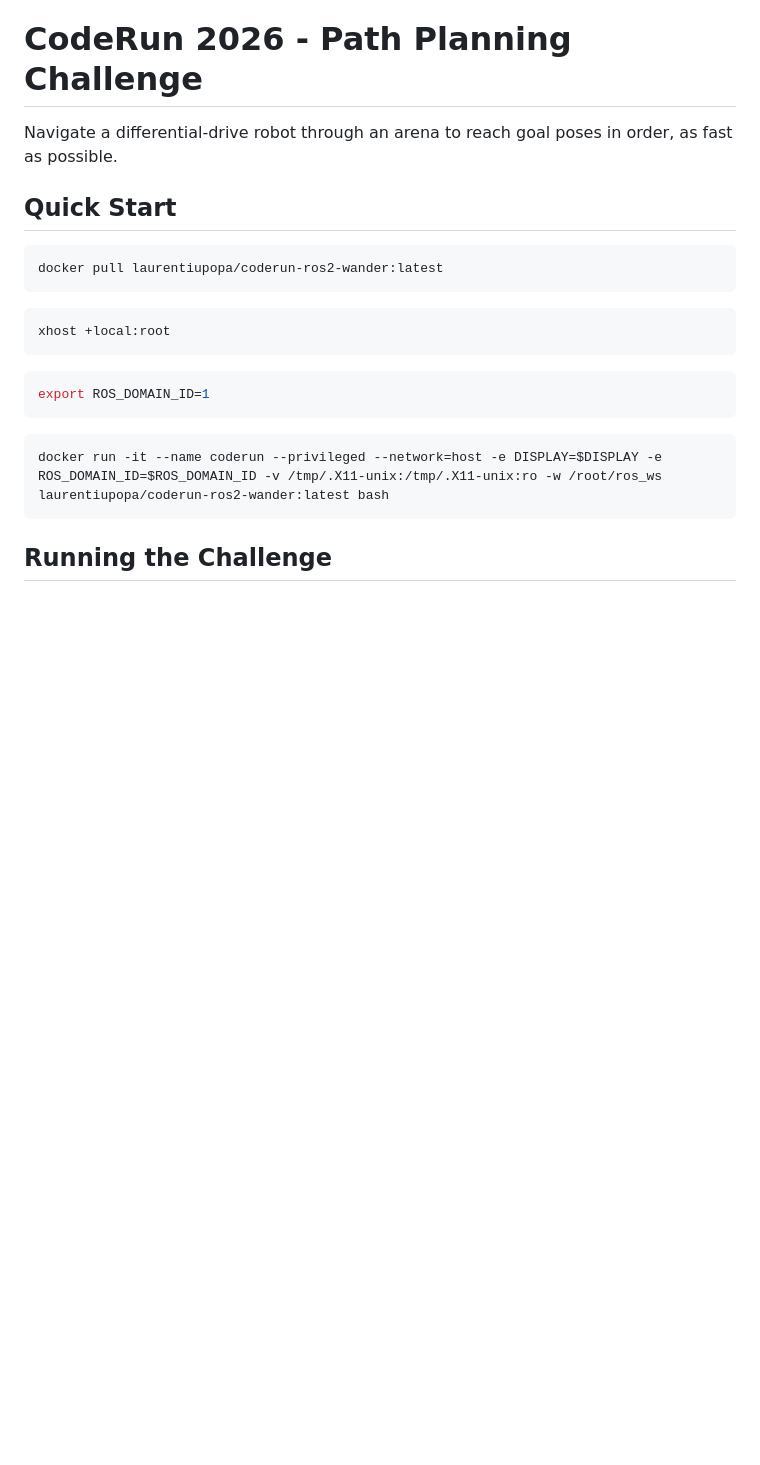
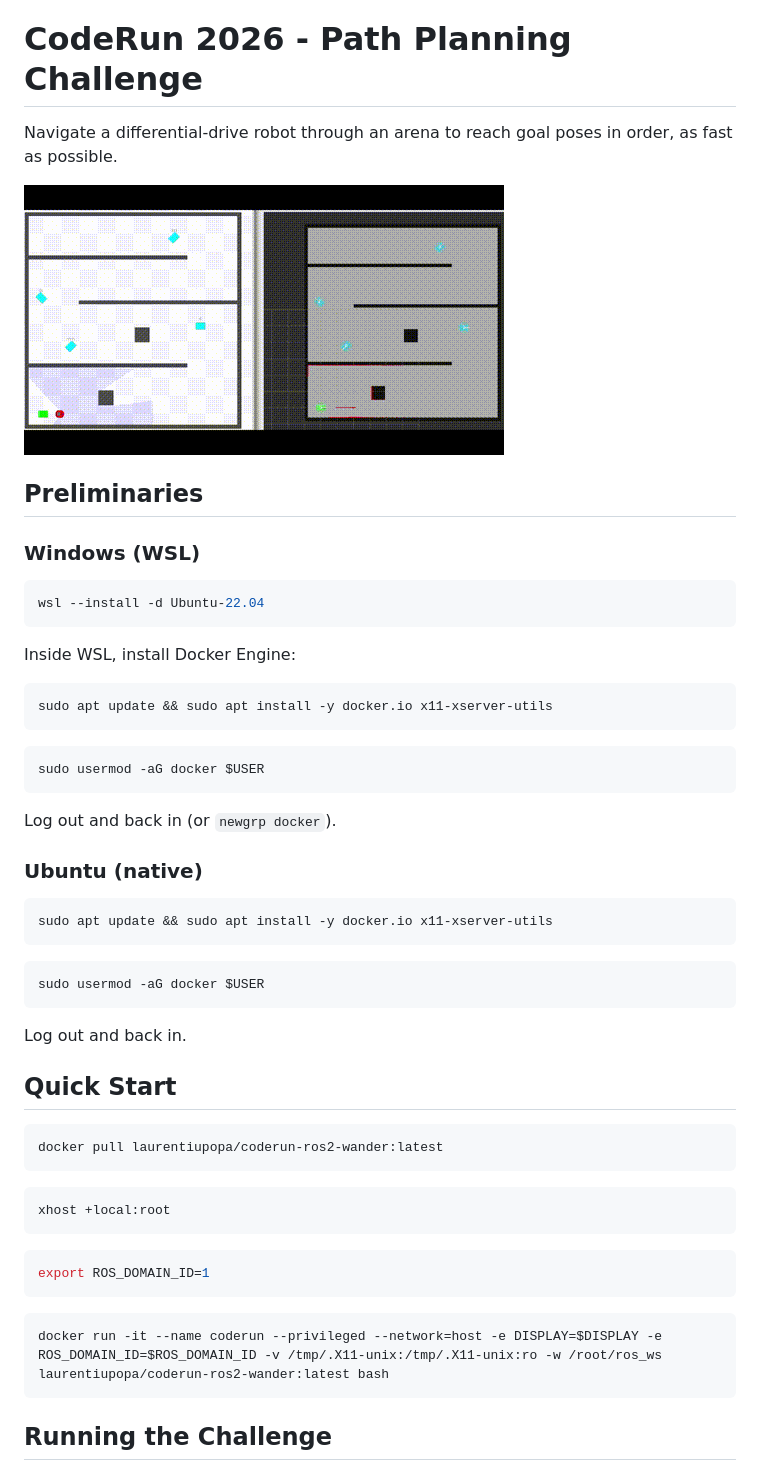
Before and after one commit to laurent-19/coderun-ros2-wander, a Markdown page: README.md, the part around one of its changes. Drawn GitHub-style; pictures changed too: doc/coderun-demo.gif (added); blank space fills up the shorter version.

Commit message:
Add preliminaries, screenshots and demo GIF

````diff
--- a/README.md
+++ b/README.md
@@ -1,6 +1,39 @@
 # CodeRun 2026 - Path Planning Challenge
 
 Navigate a differential-drive robot through an arena to reach goal poses in order, as fast as possible.
+
+![Demo](doc/coderun-demo.gif)
+
+## Preliminaries
+
+### Windows (WSL)
+
+```bash
+wsl --install -d Ubuntu-22.04
+```
+
+Inside WSL, install Docker Engine:
+```bash
+sudo apt update && sudo apt install -y docker.io x11-xserver-utils
+```
+
+```bash
+sudo usermod -aG docker $USER
+```
+
+Log out and back in (or `newgrp docker`).
+
+### Ubuntu (native)
+
+```bash
+sudo apt update && sudo apt install -y docker.io x11-xserver-utils
+```
+
+```bash
+sudo usermod -aG docker $USER
+```
+
+Log out and back in.
 
 ## Quick Start
 
````
Also changed, not shown: other parts of README.md (+15 -2 lines), doc/easy-rviz.png (added), doc/easy-stage-map.png (added), doc/hard-rviz.png (added), doc/hard-stage-map.png (added).
